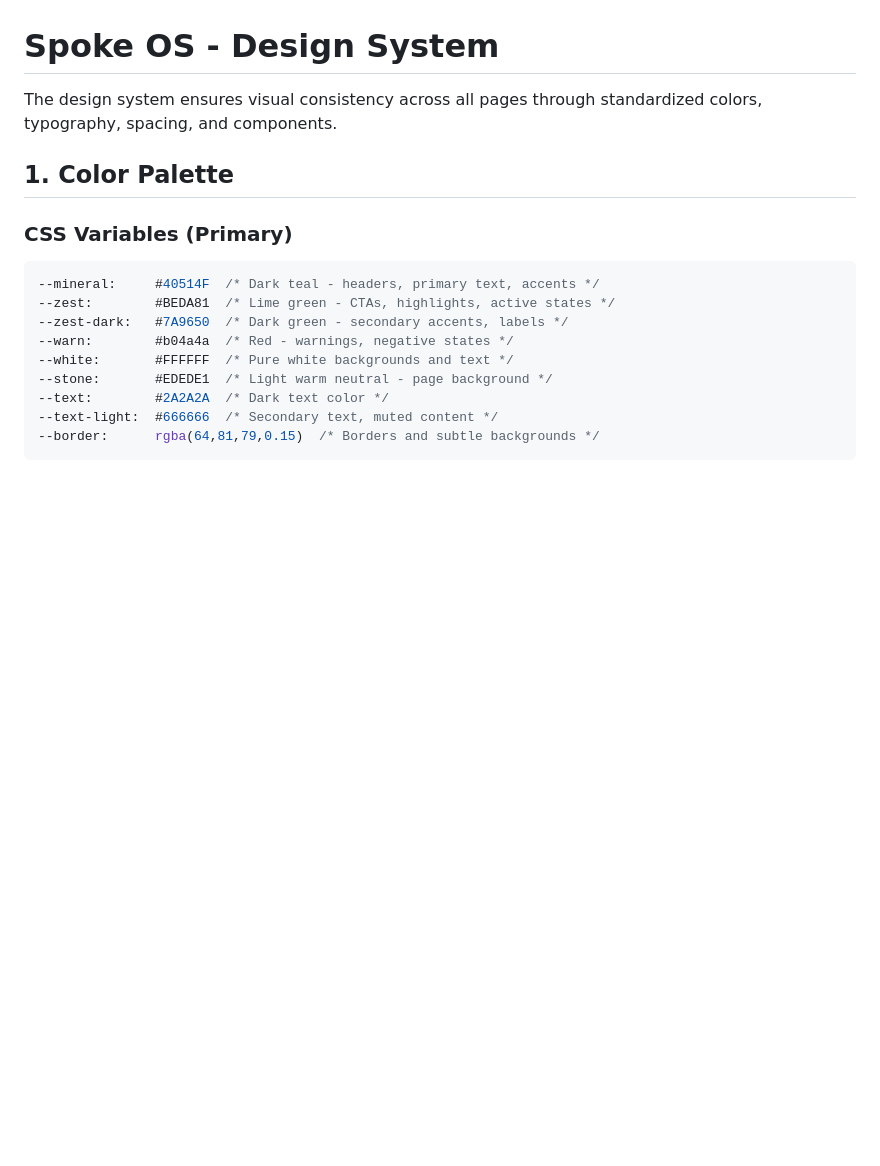
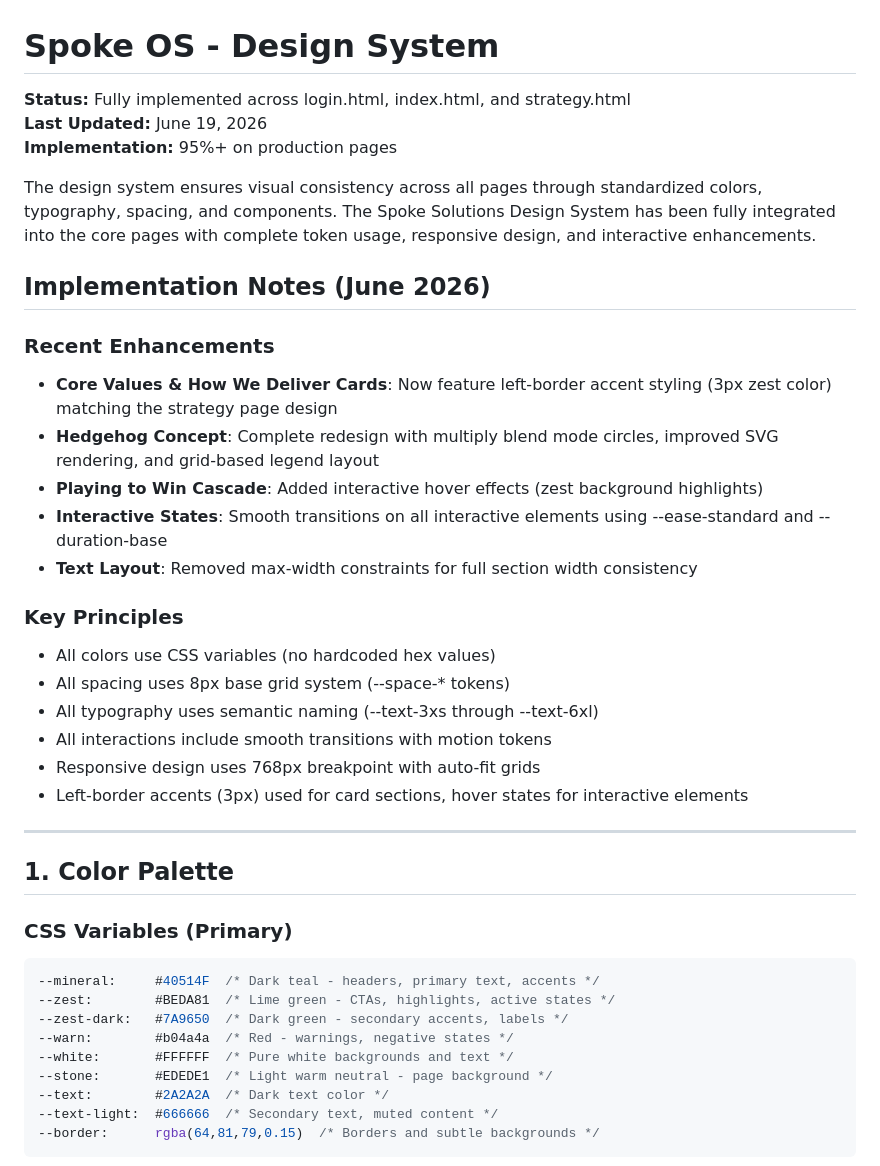
Before and after one commit to spoke2026/spoke-os-landing, a Markdown page: DESIGN.md, the part around the change. Drawn GitHub-style; blank space fills up the shorter version.

Commit message:
Update DESIGN.md with implementation status and recent enhancements
- Noted full implementation across login, index, and strategy pages
- Added implementation notes section documenting recent enhancements
- Listed key principles and features from June 2026 session
- Updated status to 95%+ on production pages

```diff
--- a/DESIGN.md
+++ b/DESIGN.md
@@ -1,6 +1,29 @@
 # Spoke OS - Design System
 
-The design system ensures visual consistency across all pages through standardized colors, typography, spacing, and components.
+**Status:** Fully implemented across login.html, index.html, and strategy.html
+**Last Updated:** June 19, 2026
+**Implementation:** 95%+ on production pages
+
+The design system ensures visual consistency across all pages through standardized colors, typography, spacing, and components. The Spoke Solutions Design System has been fully integrated into the core pages with complete token usage, responsive design, and interactive enhancements.
+
+## Implementation Notes (June 2026)
+
+### Recent Enhancements
+- **Core Values & How We Deliver Cards**: Now feature left-border accent styling (3px zest color) matching the strategy page design
+- **Hedgehog Concept**: Complete redesign with multiply blend mode circles, improved SVG rendering, and grid-based legend layout
+- **Playing to Win Cascade**: Added interactive hover effects (zest background highlights)
+- **Interactive States**: Smooth transitions on all interactive elements using --ease-standard and --duration-base
+- **Text Layout**: Removed max-width constraints for full section width consistency
+
+### Key Principles
+- All colors use CSS variables (no hardcoded hex values)
+- All spacing uses 8px base grid system (--space-* tokens)
+- All typography uses semantic naming (--text-3xs through --text-6xl)
+- All interactions include smooth transitions with motion tokens
+- Responsive design uses 768px breakpoint with auto-fit grids
+- Left-border accents (3px) used for card sections, hover states for interactive elements
+
+---
 
 ## 1. Color Palette
 
```
